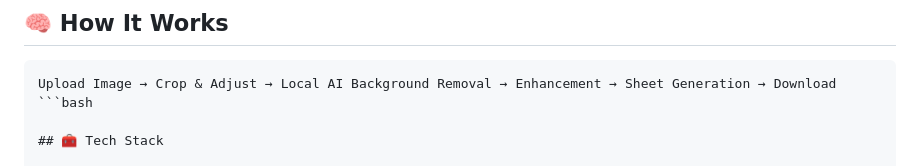
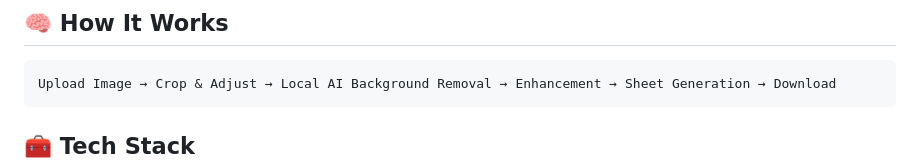
Before and after one commit to SUPAM07/Lumina, a Markdown page: README.md, the part around the change. Drawn GitHub-style.

````diff
--- a/README.md
+++ b/README.md
@@ -44,7 +44,7 @@ Unlike traditional tools that rely on external APIs or paid services, this appli
 
 ```text
 Upload Image → Crop & Adjust → Local AI Background Removal → Enhancement → Sheet Generation → Download
-```bash
+```
 
 ## 🧰 Tech Stack
 
````
